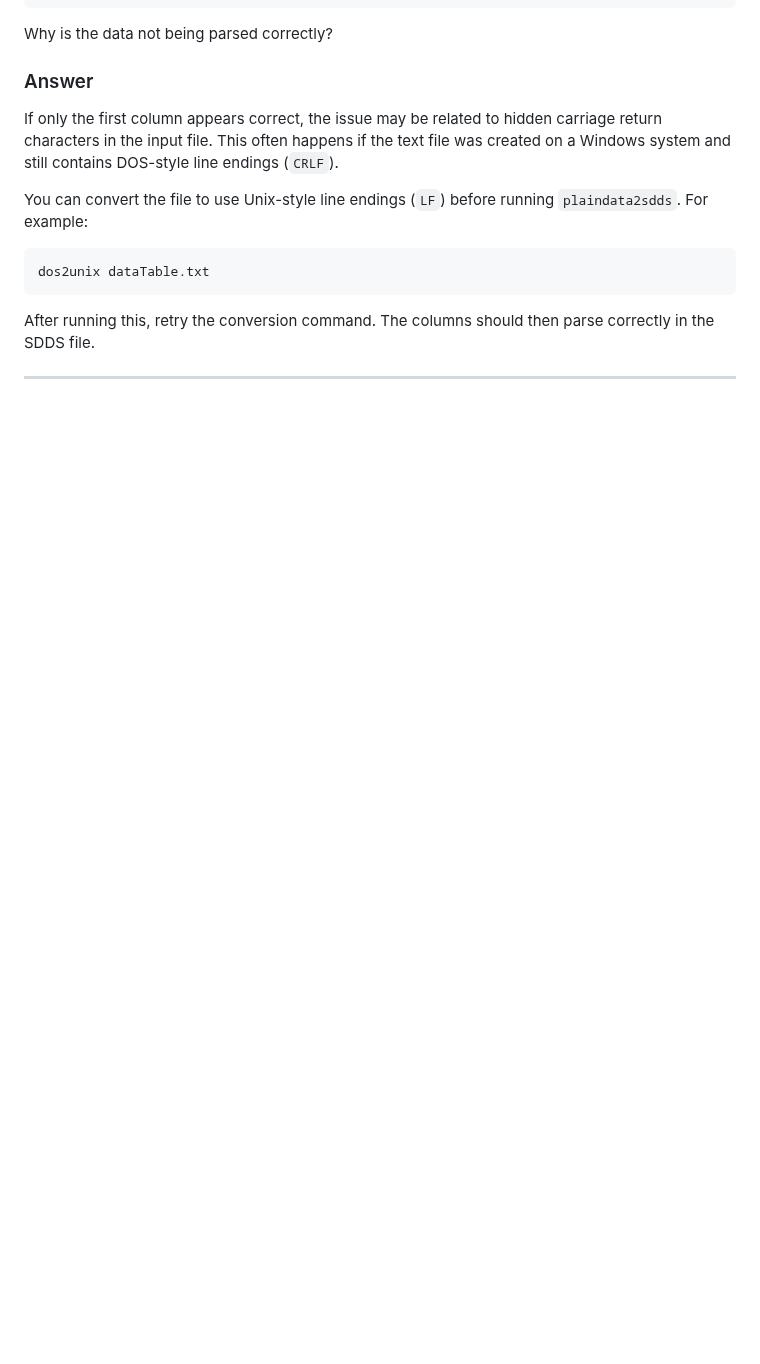
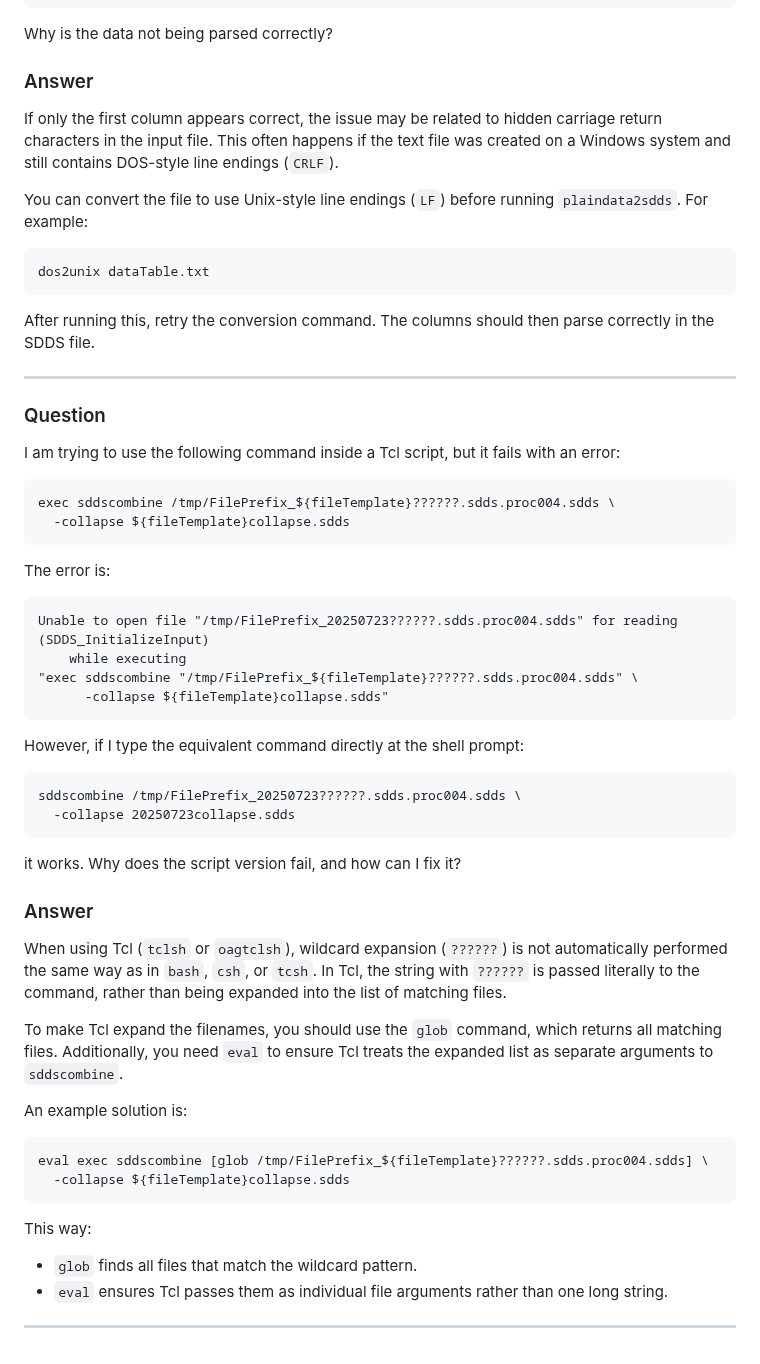
Before and after one commit to rtsoliday/SDDS, a Markdown page: SDDSaps/doc/README.md, the part around the change. Drawn GitHub-style; blank space fills up the shorter version.

Commit message:
Added new queston/answer

````diff
--- a/SDDSaps/doc/README.md
+++ b/SDDSaps/doc/README.md
@@ -902,3 +902,50 @@ dos2unix dataTable.txt
 After running this, retry the conversion command. The columns should then parse correctly in the SDDS file.
 
 ---
+
+### Question
+
+I am trying to use the following command inside a Tcl script, but it fails with an error:
+
+```
+exec sddscombine /tmp/FilePrefix_${fileTemplate}??????.sdds.proc004.sdds \
+  -collapse ${fileTemplate}collapse.sdds
+```
+
+The error is:
+
+```
+Unable to open file "/tmp/FilePrefix_20250723??????.sdds.proc004.sdds" for reading (SDDS_InitializeInput)
+    while executing
+"exec sddscombine "/tmp/FilePrefix_${fileTemplate}??????.sdds.proc004.sdds" \
+      -collapse ${fileTemplate}collapse.sdds"
+```
+
+However, if I type the equivalent command directly at the shell prompt:
+
+```
+sddscombine /tmp/FilePrefix_20250723??????.sdds.proc004.sdds \
+  -collapse 20250723collapse.sdds
+```
+
+it works. Why does the script version fail, and how can I fix it?
+
+### Answer
+
+When using Tcl (`tclsh` or `oagtclsh`), wildcard expansion (`??????`) is not automatically performed the same way as in `bash`, `csh`, or `tcsh`. In Tcl, the string with `??????` is passed literally to the command, rather than being expanded into the list of matching files.
+
+To make Tcl expand the filenames, you should use the `glob` command, which returns all matching files. Additionally, you need `eval` to ensure Tcl treats the expanded list as separate arguments to `sddscombine`.
+
+An example solution is:
+
+```
+eval exec sddscombine [glob /tmp/FilePrefix_${fileTemplate}??????.sdds.proc004.sdds] \
+  -collapse ${fileTemplate}collapse.sdds
+```
+
+This way:
+
+* `glob` finds all files that match the wildcard pattern.
+* `eval` ensures Tcl passes them as individual file arguments rather than one long string.
+
+---
````
